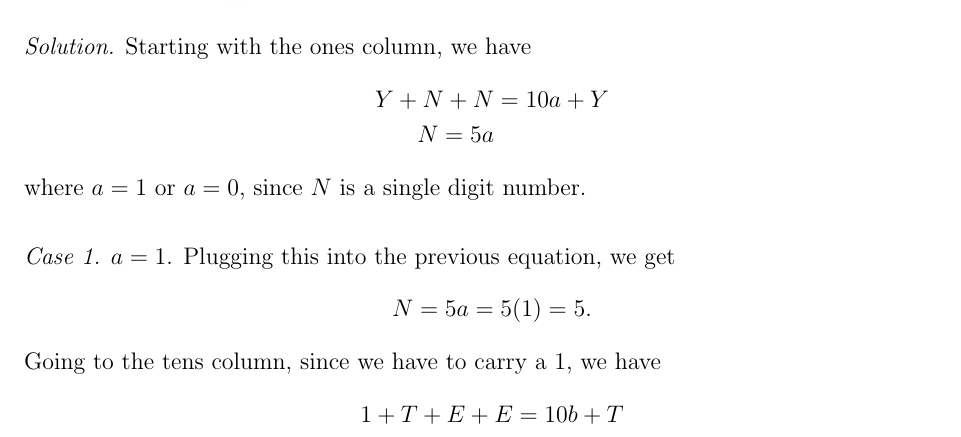
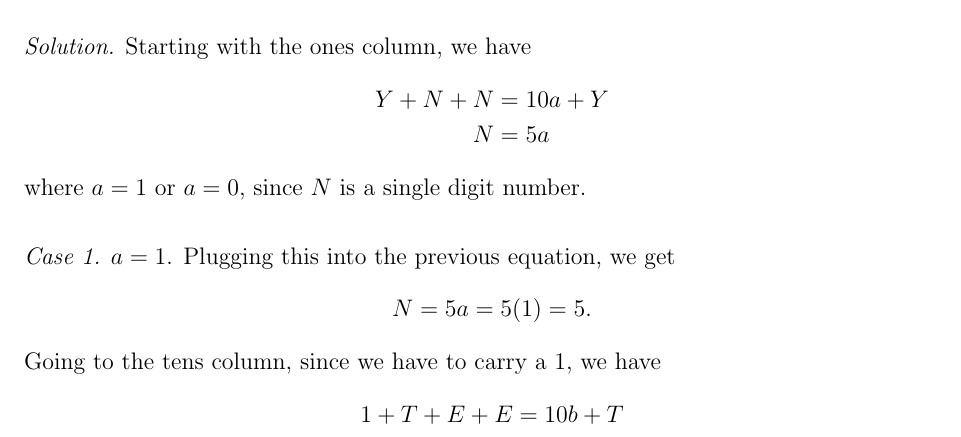
Before and after one commit to FaadeFC/forty, a LaTeX document (main.tex): part of page 1 of 6, cut so that both start at the same text. Compiled offline with pdfLaTeX.

Commit message:
Fix alignment for N.

```diff
--- a/main.tex
+++ b/main.tex
@@ -16,7 +16,7 @@
 Starting with the ones column, we have
 \begin{align*}
   Y+N+N&=10a+Y\\
-  N=5a
+  N&=5a
 \end{align*}
 where $a=1$ or $a=0$, since $N$ is a single digit number.
 \vspace{20px}
```
Also changed, not shown: main.pdf, 3 other files.
